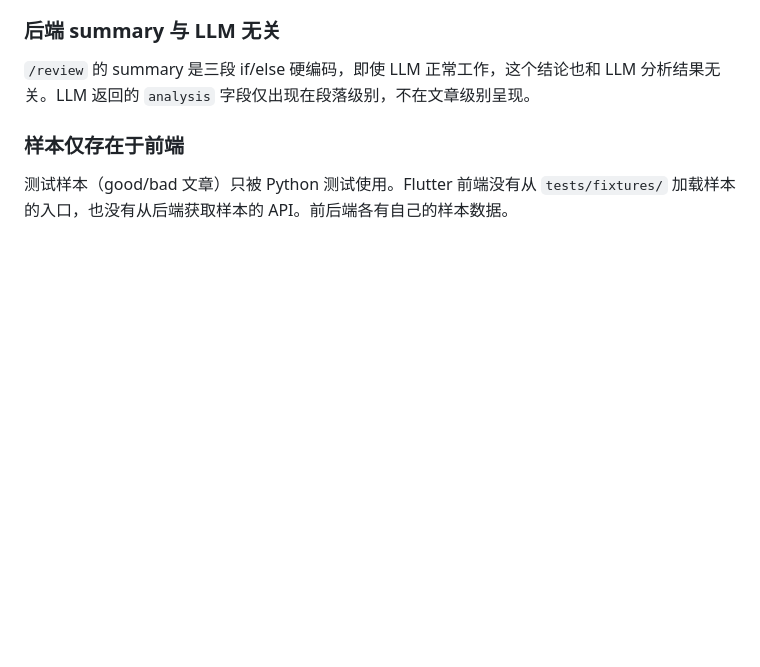
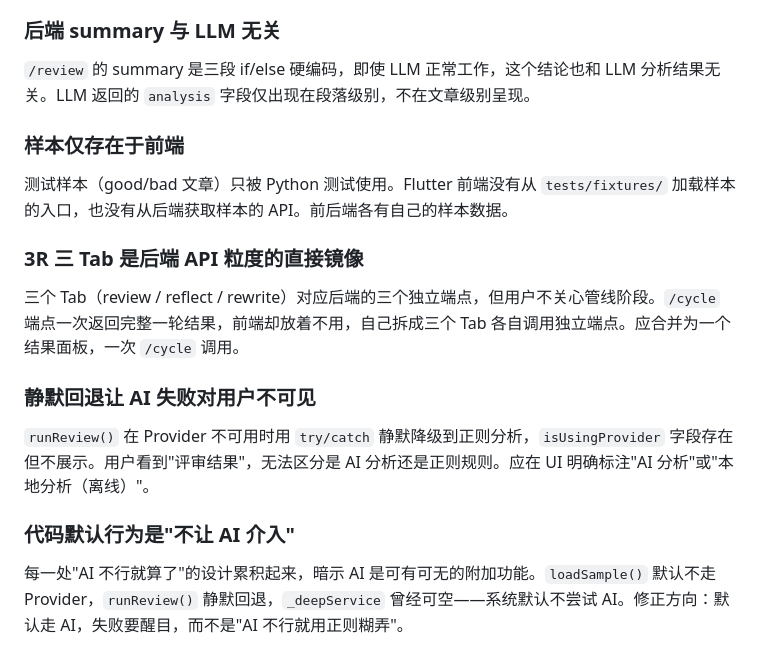
Before and after one commit to quanttide/qtcloud-write, a Markdown page: STATUS.md, the part around the change. GitHub-like rendering; blank space fills up the shorter version.

Commit message:
docs: add 3 insights to STATUS, update ROADMAP (no silent fallback, show AI source, merge tabs)

```diff
--- a/STATUS.md
+++ b/STATUS.md
@@ -61,3 +61,15 @@
 ### 样本仅存在于前端
 
 测试样本（good/bad 文章）只被 Python 测试使用。Flutter 前端没有从 `tests/fixtures/` 加载样本的入口，也没有从后端获取样本的 API。前后端各有自己的样本数据。
+
+### 3R 三 Tab 是后端 API 粒度的直接镜像
+
+三个 Tab（review / reflect / rewrite）对应后端的三个独立端点，但用户不关心管线阶段。`/cycle` 端点一次返回完整一轮结果，前端却放着不用，自己拆成三个 Tab 各自调用独立端点。应合并为一个结果面板，一次 `/cycle` 调用。
+
+### 静默回退让 AI 失败对用户不可见
+
+`runReview()` 在 Provider 不可用时用 `try/catch` 静默降级到正则分析，`isUsingProvider` 字段存在但不展示。用户看到"评审结果"，无法区分是 AI 分析还是正则规则。应在 UI 明确标注"AI 分析"或"本地分析（离线）"。
+
+### 代码默认行为是"不让 AI 介入"
+
+每一处"AI 不行就算了"的设计累积起来，暗示 AI 是可有可无的附加功能。`loadSample()` 默认不走 Provider，`runReview()` 静默回退，`_deepService` 曾经可空——系统默认不尝试 AI。修正方向：默认走 AI，失败要醒目，而不是"AI 不行就用正则糊弄"。
```
Also changed, not shown: src/studio/ROADMAP.md (+6 -5 lines).
